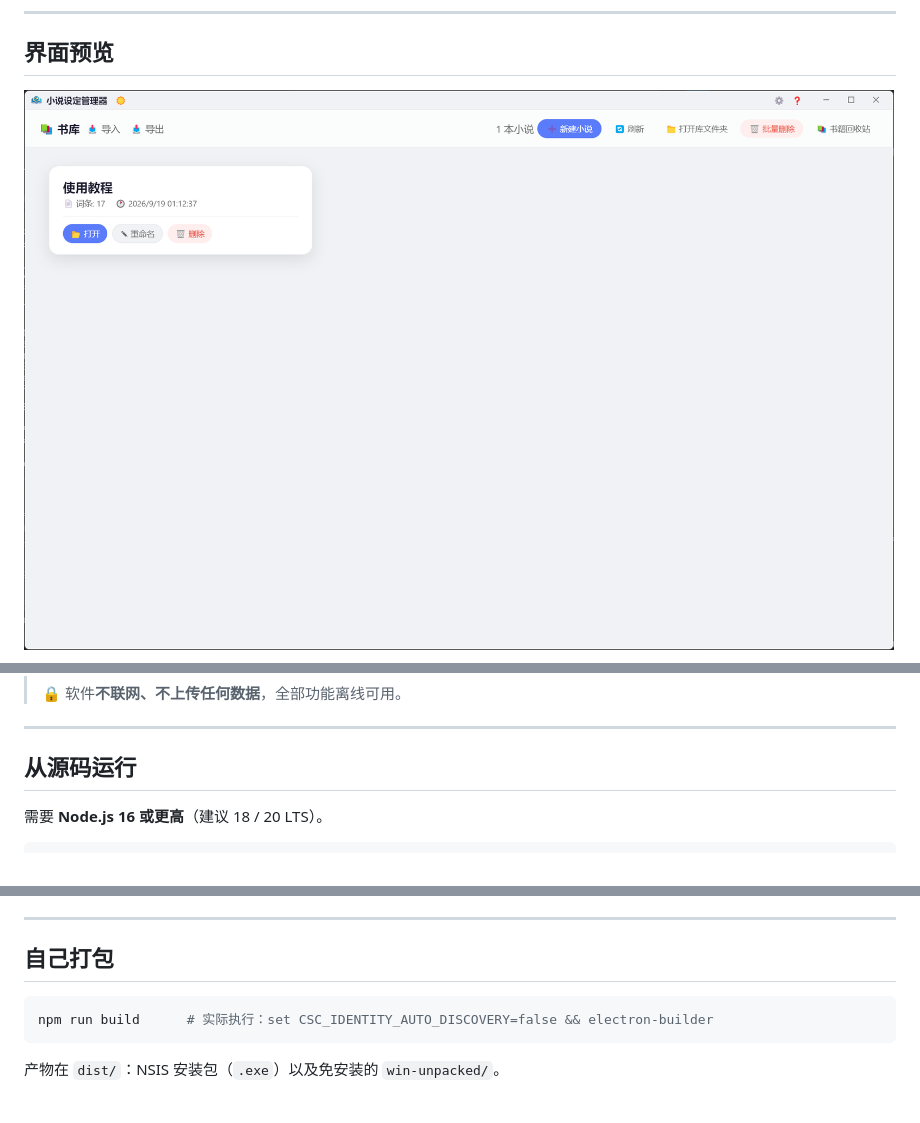
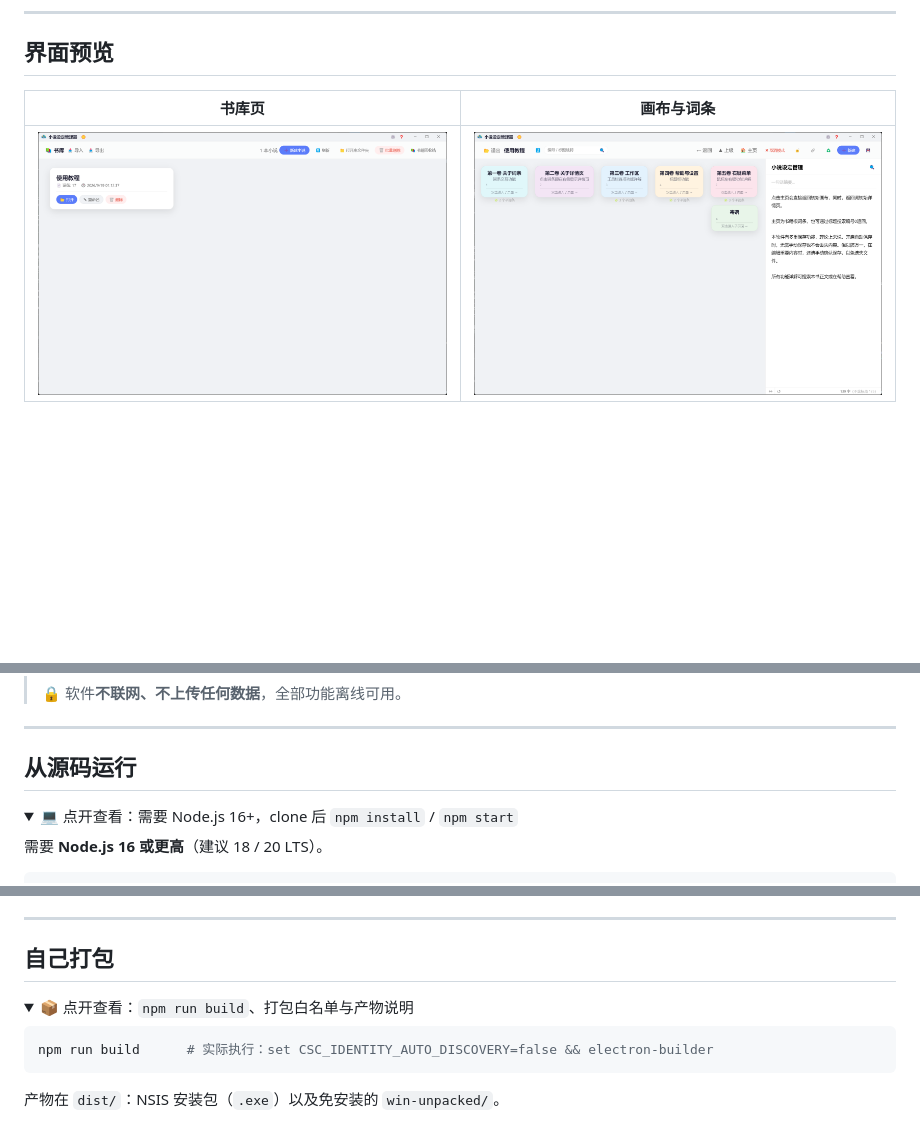
Before and after one commit to Islilis/novel-setting-manager, a Markdown page: README.md, 3 parts joined by grey strips. GitHub-like rendering; folded sections open; blank space fills up the shorter version.

````diff
--- a/README.md
+++ b/README.md
@@ -72,5 +76,7 @@
 
 ## 界面预览
 
-![书库页](docs/screenshots/home.png)
+| 书库页 | 画布与词条 |
+|---|---|
+| ![书库页](docs/screenshots/home.png) | ![画布与词条](docs/screenshots/canvas.png) |
 
@@ -97,6 +101,9 @@
 ---
 
 ## 从源码运行
+
+<details>
+<summary>💻 点开查看：需要 Node.js 16+，clone 后 <code>npm install</code> / <code>npm start</code></summary>
 
 需要 **Node.js 16 或更高**（建议 18 / 20 LTS）。
 
@@ -117,6 +126,9 @@ npm start
 ---
 
 ## 自己打包
+
+<details>
+<summary>📦 点开查看：<code>npm run build</code>、打包白名单与产物说明</summary>
 
 ```bash
 npm run build      # 实际执行：set CSC_IDENTITY_AUTO_DISCOVERY=false && electron-builder
````
Also changed, not shown: other parts of README.md (+28 -7 lines).
